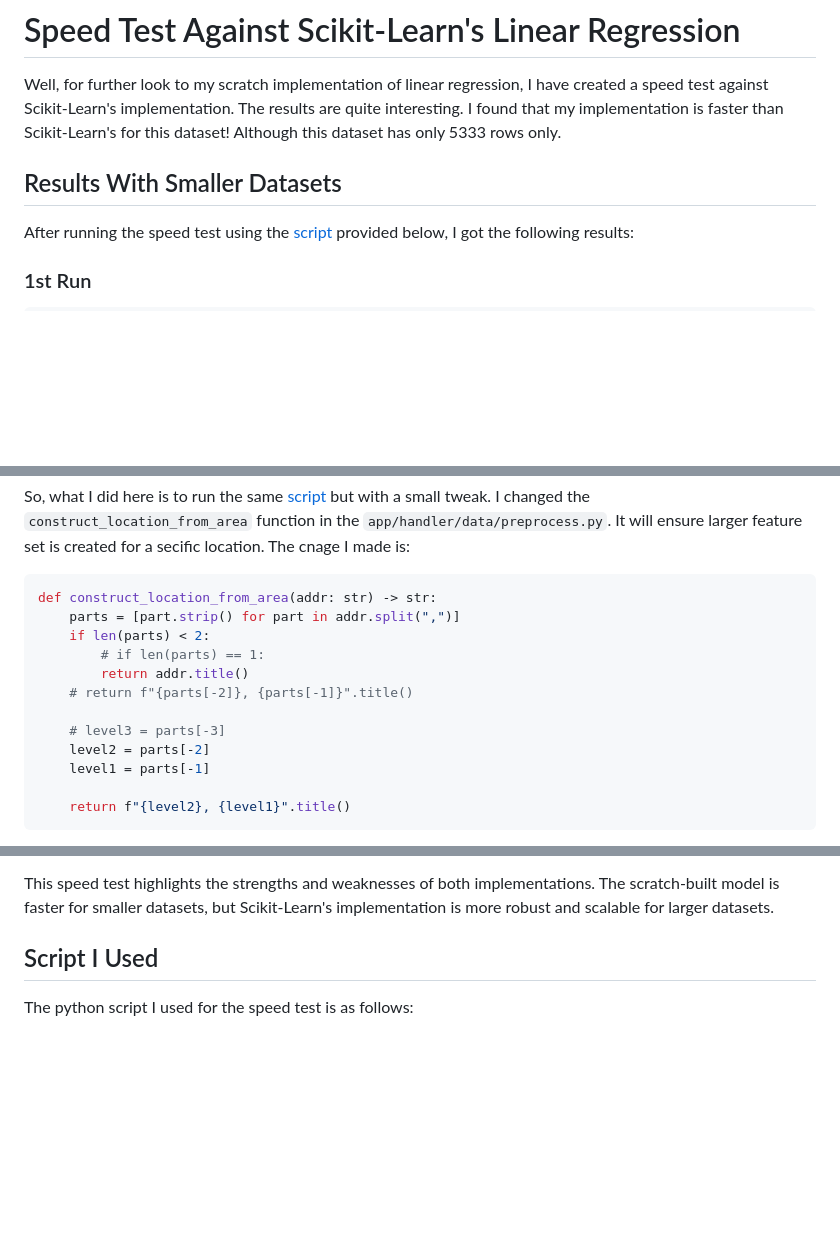
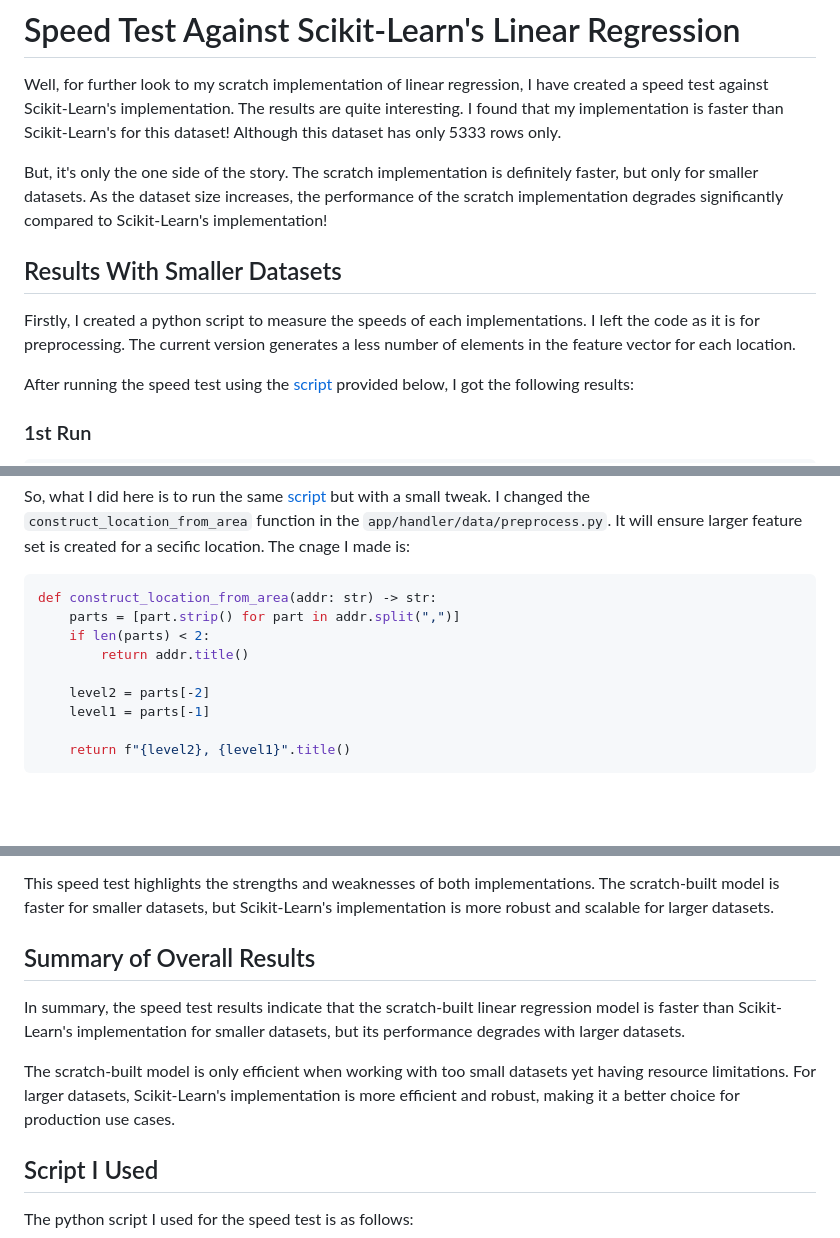
Before and after one commit to RakibulHasanRatul/dhaka-house-rent-predictor, a Markdown page: speedtest.md, 3 parts joined by grey strips. Drawn GitHub-style; blank space fills up the shorter version.

Commit message:
Improve readability and update summary

```diff
--- a/speedtest.md
+++ b/speedtest.md
@@ -2,7 +2,11 @@
 
 Well, for further look to my scratch implementation of linear regression, I have created a speed test against Scikit-Learn's implementation. The results are quite interesting. I found that my implementation is faster than Scikit-Learn's for this dataset! Although this dataset has only 5333 rows only.
 
+But, it's only the one side of the story. The scratch implementation is definitely faster, but only for smaller datasets. As the dataset size increases, the performance of the scratch implementation degrades significantly compared to Scikit-Learn's implementation!
+
 ## Results With Smaller Datasets
+
+Firstly, I created a python script to measure the speeds of each implementations. I left the code as it is for preprocessing. The current version generates a less number of elements in the feature vector for each location.
 
 After running the speed test using the [script](#script-i-used) provided below, I got the following results:
 
@@ -71,11 +75,8 @@ So, what I did here is to run the same [script](#script-i-used) but with a small
 def construct_location_from_area(addr: str) -> str:
     parts = [part.strip() for part in addr.split(",")]
     if len(parts) < 2:
-        # if len(parts) == 1:
         return addr.title()
-    # return f"{parts[-2]}, {parts[-1]}".title()
 
-    # level3 = parts[-3]
     level2 = parts[-2]
     level1 = parts[-1]
 
@@ -136,6 +137,12 @@ See, performance is degrading. The scratch-built model is still faster than Scik
 This indicates that while the scratch implementation is still faster, it may not scale as well as Scikit-Learn's implementation for larger datasets. Further optimizations may be needed to improve the performance of the scratch-built model on larger datasets.
 
 This speed test highlights the strengths and weaknesses of both implementations. The scratch-built model is faster for smaller datasets, but Scikit-Learn's implementation is more robust and scalable for larger datasets.
+
+## Summary of Overall Results
+
+In summary, the speed test results indicate that the scratch-built linear regression model is faster than Scikit-Learn's implementation for smaller datasets, but its performance degrades with larger datasets.
+
+The scratch-built model is only efficient when working with too small datasets yet having resource limitations. For larger datasets, Scikit-Learn's implementation is more efficient and robust, making it a better choice for production use cases.
 
 ## Script I Used
 
```
